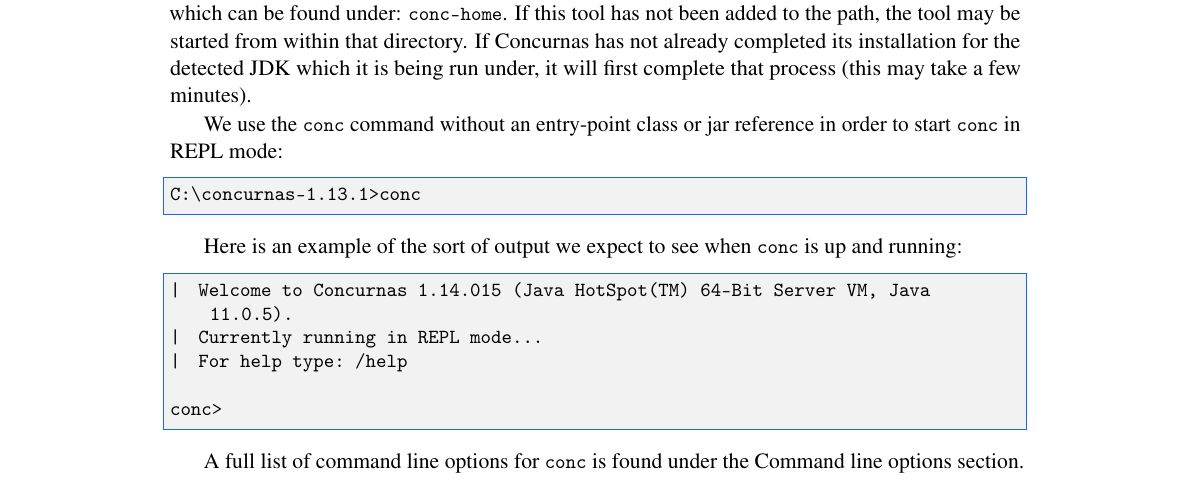
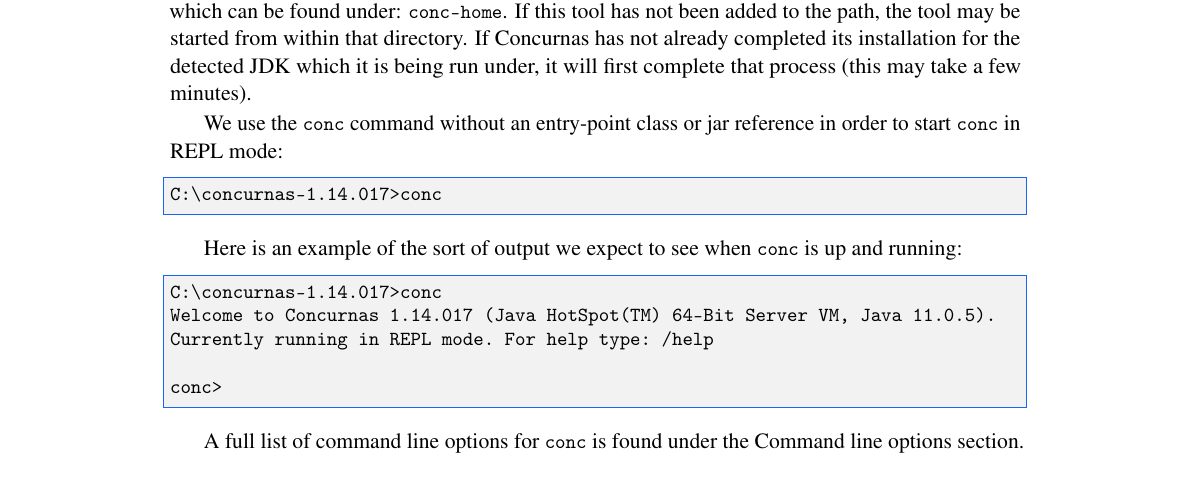
Before and after one commit to Concurnas/Concurnas, a LaTeX thesis (book/conc-doc.tex, which reads book/replIde.tex): part of page 351 of 372, cut so that both start at the same text. Compiled offline with pdfLaTeX.

Commit message:
update conc repl tool output text

```diff
--- a/book/replIde.tex
+++ b/book/replIde.tex
@@ -12,15 +12,15 @@
 We use the \lstinline[language=None]{conc} command without an entry-point class or jar reference in order to start \lstinline[language=None]{conc} in REPL mode:
 
 \begin{lstlisting}[language=None]
-C:\concurnas-1.13.1>conc
+C:\concurnas-1.14.017>conc
 \end{lstlisting}
 
 Here is an example of the sort of output we expect to see when \lstinline[language=None]{conc} is up and running:
 
 \begin{lstlisting}[language=None]
-|  Welcome to Concurnas 1.14.015 (Java HotSpot(TM) 64-Bit Server VM, Java 11.0.5).
-|  Currently running in REPL mode...
-|  For help type: /help
+C:\concurnas-1.14.017>conc
+Welcome to Concurnas 1.14.017 (Java HotSpot(TM) 64-Bit Server VM, Java 11.0.5).
+Currently running in REPL mode. For help type: /help
 
 conc>
 \end{lstlisting}
```
